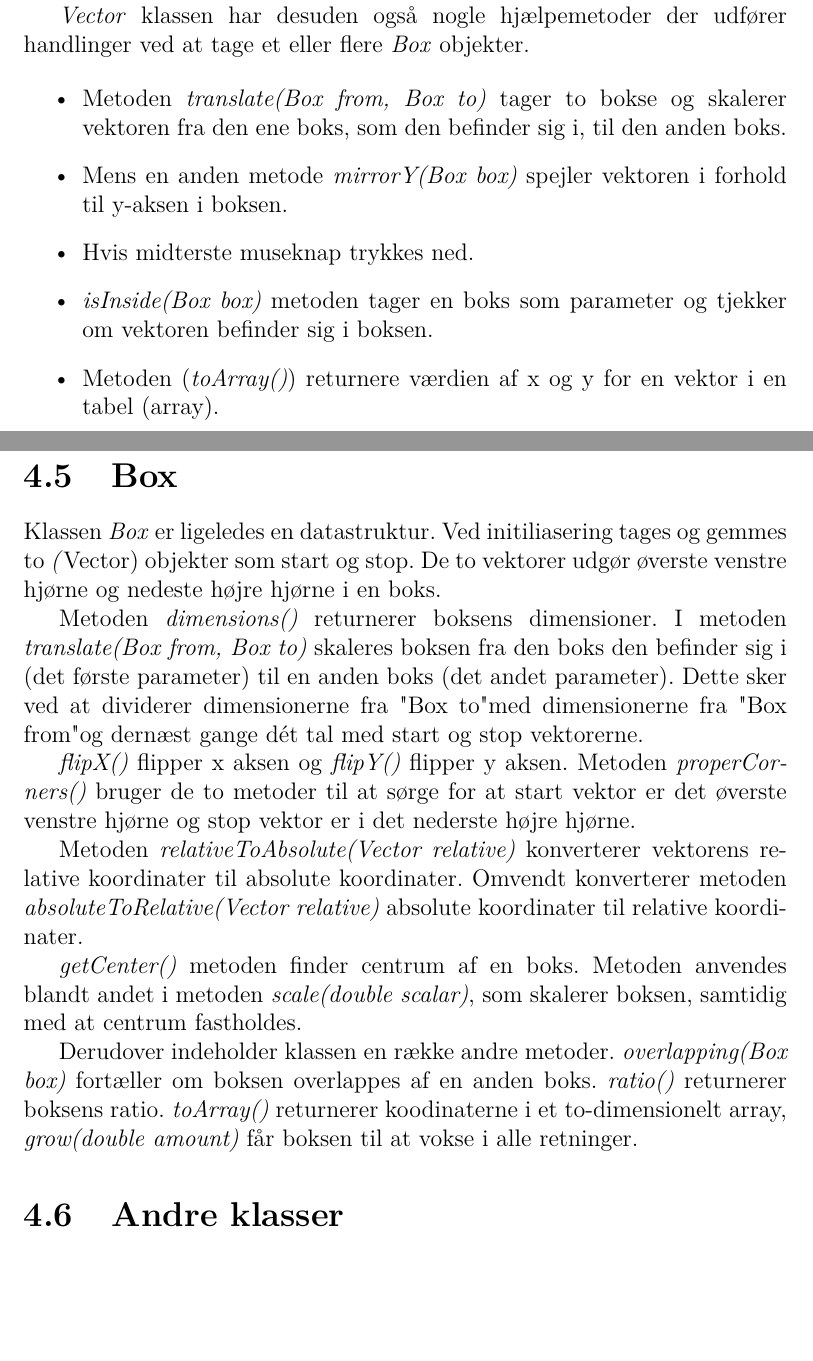
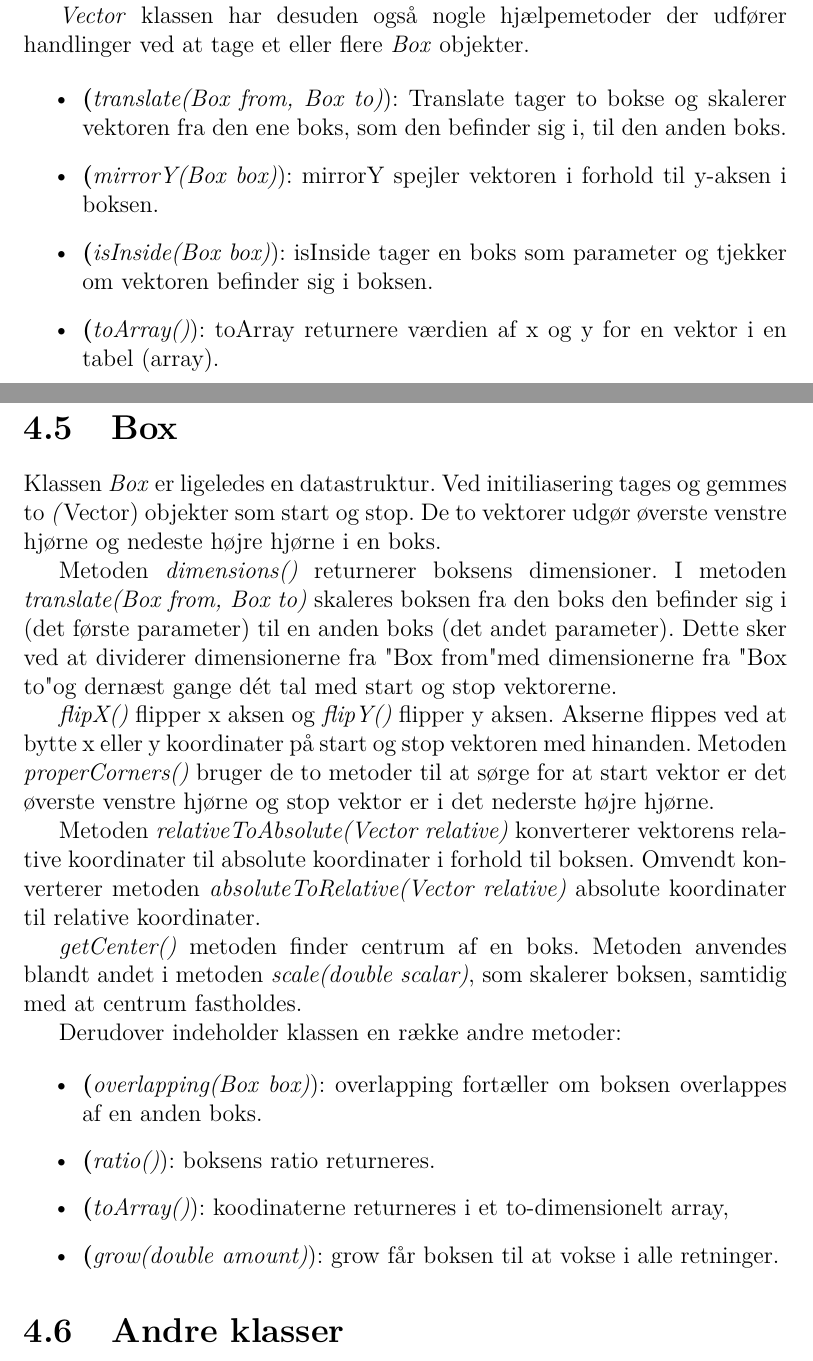
Before and after one commit to mywonderchild/ITU1aarsgruppeJ, a LaTeX book (Rapport/main.tex, which reads Rapport/Implementationsbeskrivelse/VectorOgBox.tex): two parts of pages 14 and 15 of 60, joined at a grey line, cut so that both start at the same text, the shorter picture padded with empty space. Compiled offline with pdfLaTeX.

Commit message:
Rettelser i vector og box

```diff
--- a/Rapport/Implementationsbeskrivelse/VectorOgBox.tex
+++ b/Rapport/Implementationsbeskrivelse/VectorOgBox.tex
@@ -7,31 +7,29 @@ Klassen gør det muligt at udføre aritmetiske operationer som addition, substra
 \emph{Vector} klassen har desuden også nogle hjælpemetoder der udfører handlinger ved at tage et eller flere \emph{Box} objekter.
 
 \begin{itemize}
-	\item Metoden \emph{translate(Box from, Box to)} tager to bokse og skalerer vektoren fra den ene boks, som den befinder sig i, til den anden boks.
-	\item Mens en anden metode \emph{mirrorY(Box box)} spejler vektoren i forhold til y-aksen i boksen.
-	\item Hvis midterste museknap trykkes ned.
-	\item \emph{isInside(Box box)} metoden tager en boks som parameter og tjekker om vektoren befinder sig i boksen.
-	\item Metoden (\emph{toArray()}) returnere værdien af x og y for en vektor i en tabel (array).
+	\item \textbf(\emph{translate(Box from, Box to)}): Translate tager to bokse og skalerer vektoren fra den ene boks, som den befinder sig i, til den anden boks.
+	\item \textbf(\emph{mirrorY(Box box)}): mirrorY spejler vektoren i forhold til y-aksen i boksen.
+	\item \textbf(\emph{isInside(Box box)}): isInside tager en boks som parameter og tjekker om vektoren befinder sig i boksen.
+	\item \textbf(\emph{toArray()}): toArray returnere værdien af x og y for en vektor i en tabel (array).
 \end{itemize}
 
 \section{Box}
 
 Klassen \emph{Box} er ligeledes en datastruktur. Ved initiliasering tages og gemmes to \emph(Vector) objekter som start og stop. De to vektorer udgør øverste venstre hjørne og nedeste højre hjørne i en boks.
 
-Metoden \emph{dimensions()} returnerer boksens dimensioner. I metoden \emph{translate(Box from, Box to)} skaleres boksen fra den boks den befinder sig i (det første parameter) til en anden boks (det andet parameter). Dette sker ved at dividerer dimensionerne fra "Box to" med dimensionerne fra "Box from" og dernæst gange dét tal med start og stop vektorerne.
+Metoden \emph{dimensions()} returnerer boksens dimensioner. I metoden \emph{translate(Box from, Box to)} skaleres boksen fra den boks den befinder sig i (det første parameter) til en anden boks (det andet parameter). Dette sker ved at dividerer dimensionerne fra "Box from" med dimensionerne fra "Box to" og dernæst gange dét tal med start og stop vektorerne.
 
-% Omvendt. Vektorerne ganges med den skaleringsværdi der netop er blevet determineret.
+\emph{flipX()} flipper x aksen og \emph{flipY()} flipper y aksen. Akserne flippes ved at bytte x eller y koordinater på start og stop vektoren med hinanden. Metoden \emph{properCorners()} bruger de to metoder til at sørge for at start vektor er det øverste venstre hjørne og stop vektor er i det nederste højre hjørne.
 
-\emph{flipX()} flipper x aksen og \emph{flipY()} flipper y aksen. Metoden \emph{properCorners()} bruger de to metoder til at sørge for at start vektor er det øverste venstre hjørne og stop vektor er i det nederste højre hjørne.
-
-% Synes det ville være godt med en lidt mere sigende beskrivelse af hvad flip metoderne egentlig gør (de bytter x eller y koordinaterne på start og stop vektoren med hinanden)
-
-Metoden \emph{relativeToAbsolute(Vector relative)} konverterer vektorens relative koordinater til absolute koordinater. Omvendt konverterer metoden \emph{absoluteToRelative(Vector relative)} absolute koordinater til relative koordinater.
-
-% Vigtigt at nævne at det er i forhold til boksen
+Metoden \emph{relativeToAbsolute(Vector relative)} konverterer vektorens relative koordinater til absolute koordinater i forhold til boksen. Omvendt konverterer metoden \emph{absoluteToRelative(Vector relative)} absolute koordinater til relative koordinater.
 
 \emph{getCenter()} metoden finder centrum af en boks. Metoden anvendes blandt andet i metoden \emph{scale(double scalar)}, som skalerer boksen, samtidig med at centrum fastholdes.
 
-Derudover indeholder klassen en række andre metoder. \emph{overlapping(Box box)} fortæller om boksen overlappes af en anden boks. \emph{ratio()} returnerer boksens ratio. \emph{toArray()} returnerer koodinaterne i et to-dimensionelt array, \emph{grow(double amount)} får boksen til at vokse i alle retninger.
+Derudover indeholder klassen en række andre metoder:
 
-% Igen kunne man overveje om det er bedre med punktopstilling af metoder for afsnittet generelt.
+\begin{itemize}
+	\item \textbf(\emph{overlapping(Box box)}): overlapping fortæller om boksen overlappes af en anden boks.
+	\item \textbf(\emph{ratio()}): boksens ratio returneres.
+	\item \textbf(\emph{toArray()}): koodinaterne returneres i et to-dimensionelt array,
+	\item \textbf(\emph{grow(double amount)}): grow får boksen til at vokse i alle retninger.
+\end{itemize}
```
